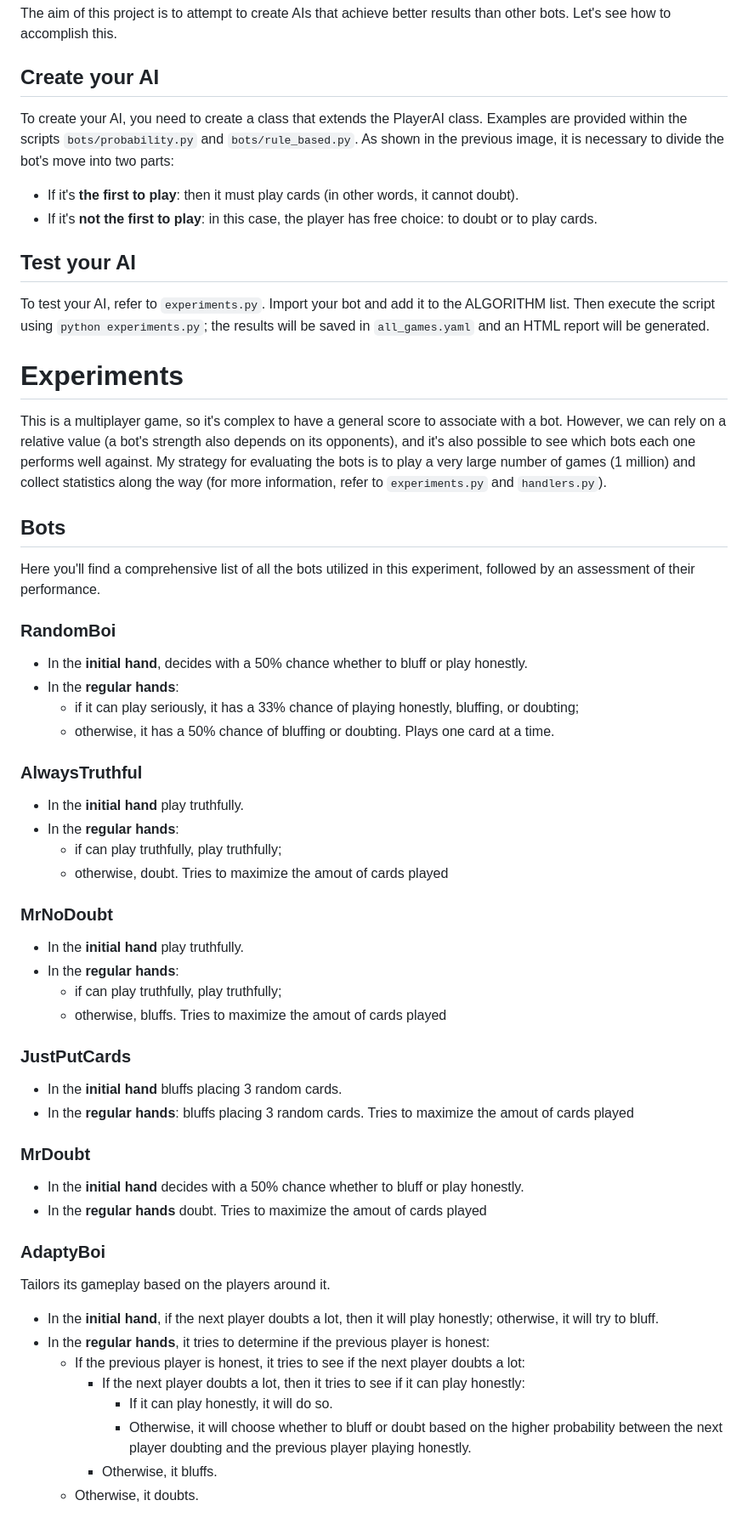
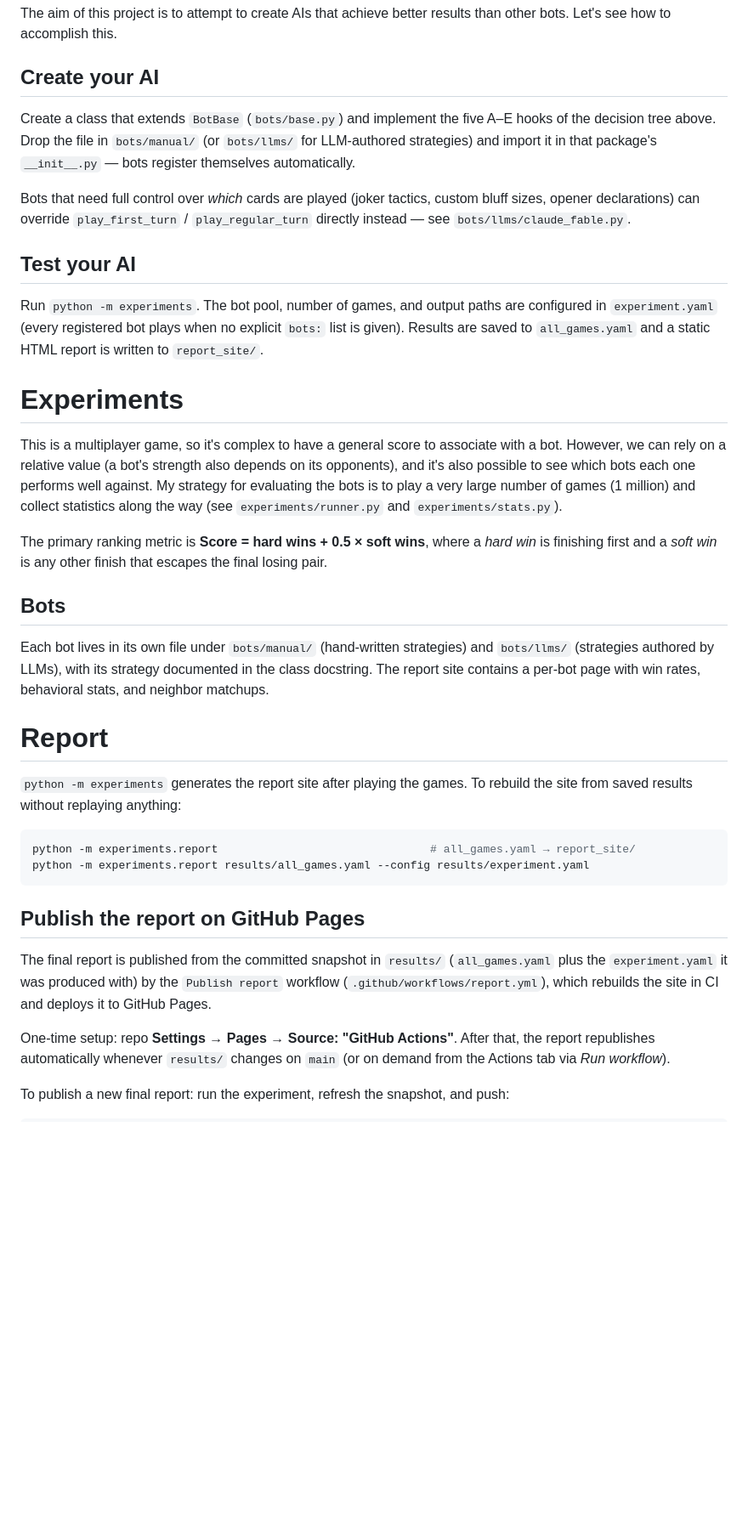
Before and after one commit to isBre/Dubito, a Markdown page: README.md, the part around one of its changes. Shown at 85% size. Rendered like a GitHub page; blank space fills up the shorter version.

````diff
--- a/README.md
+++ b/README.md
@@ -128,68 +128,39 @@ Each bot returns a `TurnOutput` dataclass:
 The aim of this project is to attempt to create AIs that achieve better results than other bots. Let's see how to accomplish this.
 
 ## Create your AI
-To create your AI, you need to create a class that extends the PlayerAI class. Examples are provided within the scripts `bots/probability.py` and `bots/rule_based.py`. As shown in the previous image, it is necessary to divide the bot's move into two parts:
 
-- If it's **the first to play**: then it must play cards (in other words, it cannot doubt).
-- If it's **not the first to play**: in this case, the player has free choice: to doubt or to play cards.
+Create a class that extends `BotBase` (`bots/base.py`) and implement the five A–E hooks of the decision tree above. Drop the file in `bots/manual/` (or `bots/llms/` for LLM-authored strategies) and import it in that package's `__init__.py` — bots register themselves automatically.
+
+Bots that need full control over *which* cards are played (joker tactics, custom bluff sizes, opener declarations) can override `play_first_turn` / `play_regular_turn` directly instead — see `bots/llms/claude_fable.py`.
 
 ## Test your AI
 
-To test your AI, refer to `experiments.py`. Import your bot and add it to the ALGORITHM list. Then execute the script using `python experiments.py`; the results will be saved in `all_games.yaml` and an HTML report will be generated.
+Run `python -m experiments`. The bot pool, number of games, and output paths are configured in `experiment.yaml` (every registered bot plays when no explicit `bots:` list is given). Results are saved to `all_games.yaml` and a static HTML report is written to `report_site/`.
 
 # Experiments
 
-This is a multiplayer game, so it's complex to have a general score to associate with a bot. However, we can rely on a relative value (a bot's strength also depends on its opponents), and it's also possible to see which bots each one performs well against. My strategy for evaluating the bots is to play a very large number of games (1 million) and collect statistics along the way (for more information, refer to `experiments.py` and `handlers.py`).
+This is a multiplayer game, so it's complex to have a general score to associate with a bot. However, we can rely on a relative value (a bot's strength also depends on its opponents), and it's also possible to see which bots each one performs well against. My strategy for evaluating the bots is to play a very large number of games (1 million) and collect statistics along the way (see `experiments/runner.py` and `experiments/stats.py`).
+
+The primary ranking metric is **Score = hard wins + 0.5 × soft wins**, where a *hard win* is finishing first and a *soft win* is any other finish that escapes the final losing pair.
 
 ## Bots
 
-Here you'll find a comprehensive list of all the bots utilized in this experiment, followed by an assessment of their performance.
+Each bot lives in its own file under `bots/manual/` (hand-written strategies) and `bots/llms/` (strategies authored by LLMs), with its strategy documented in the class docstring. The report site contains a per-bot page with win rates, behavioral stats, and neighbor matchups.
 
-### RandomBoi
+# Report
 
-- In the **initial hand**, decides with a 50% chance whether to bluff or play honestly.
-- In the **regular hands**:
-  - if it can play seriously, it has a 33% chance of playing honestly, bluffing, or doubting;
-  - otherwise, it has a 50% chance of bluffing or doubting.
-Plays one card at a time.
+`python -m experiments` generates the report site after playing the games. To rebuild the site from saved results without replaying anything:
 
-### AlwaysTruthful
+```bash
+python -m experiments.report                                # all_games.yaml → report_site/
+python -m experiments.report results/all_games.yaml --config results/experiment.yaml
+```
 
-- In the **initial hand** play truthfully.
-- In the **regular hands**:
-  - if can play truthfully, play truthfully;
-  - otherwise, doubt.
-Tries to maximize the amout of cards played
+## Publish the report on GitHub Pages
 
-### MrNoDoubt
+The final report is published from the committed snapshot in `results/` (`all_games.yaml` plus the `experiment.yaml` it was produced with) by the `Publish report` workflow (`.github/workflows/report.yml`), which rebuilds the site in CI and deploys it to GitHub Pages.
 
-- In the **initial hand** play truthfully.
-- In the **regular hands**:
-  - if can play truthfully, play truthfully;
-  - otherwise, bluffs.
-Tries to maximize the amout of cards played
+One-time setup: repo **Settings → Pages → Source: "GitHub Actions"**. After that, the report republishes automatically whenever `results/` changes on `main` (or on demand from the Actions tab via *Run workflow*).
 
-### JustPutCards
+To publish a new final report: run the experiment, refresh the snapshot, and push:
 
-- In the **initial hand** bluffs placing 3 random cards.
-- In the **regular hands**: bluffs placing 3 random cards.
-Tries to maximize the amout of cards played
-
-### MrDoubt
-
-- In the **initial hand** decides with a 50% chance whether to bluff or play honestly.
-- In the **regular hands** doubt.
-Tries to maximize the amout of cards played
-
-### AdaptyBoi
-
-Tailors its gameplay based on the players around it.
-- In the **initial hand**, if the next player doubts a lot, then it will play honestly; otherwise, it will try to bluff.
-- In the **regular hands**, it tries to determine if the previous player is honest:
-    - If the previous player is honest, it tries to see if the next player doubts a lot:
-        - If the next player doubts a lot, then it tries to see if it can play honestly:
-            - If it can play honestly, it will do so.
-            - Otherwise, it will choose whether to bluff or doubt based on the higher probability between the next player doubting and the previous player playing honestly.
-        - Otherwise, it bluffs.
-    - Otherwise, it doubts.
-
````
Also changed, not shown: other parts of README.md (+7 -62 lines).
